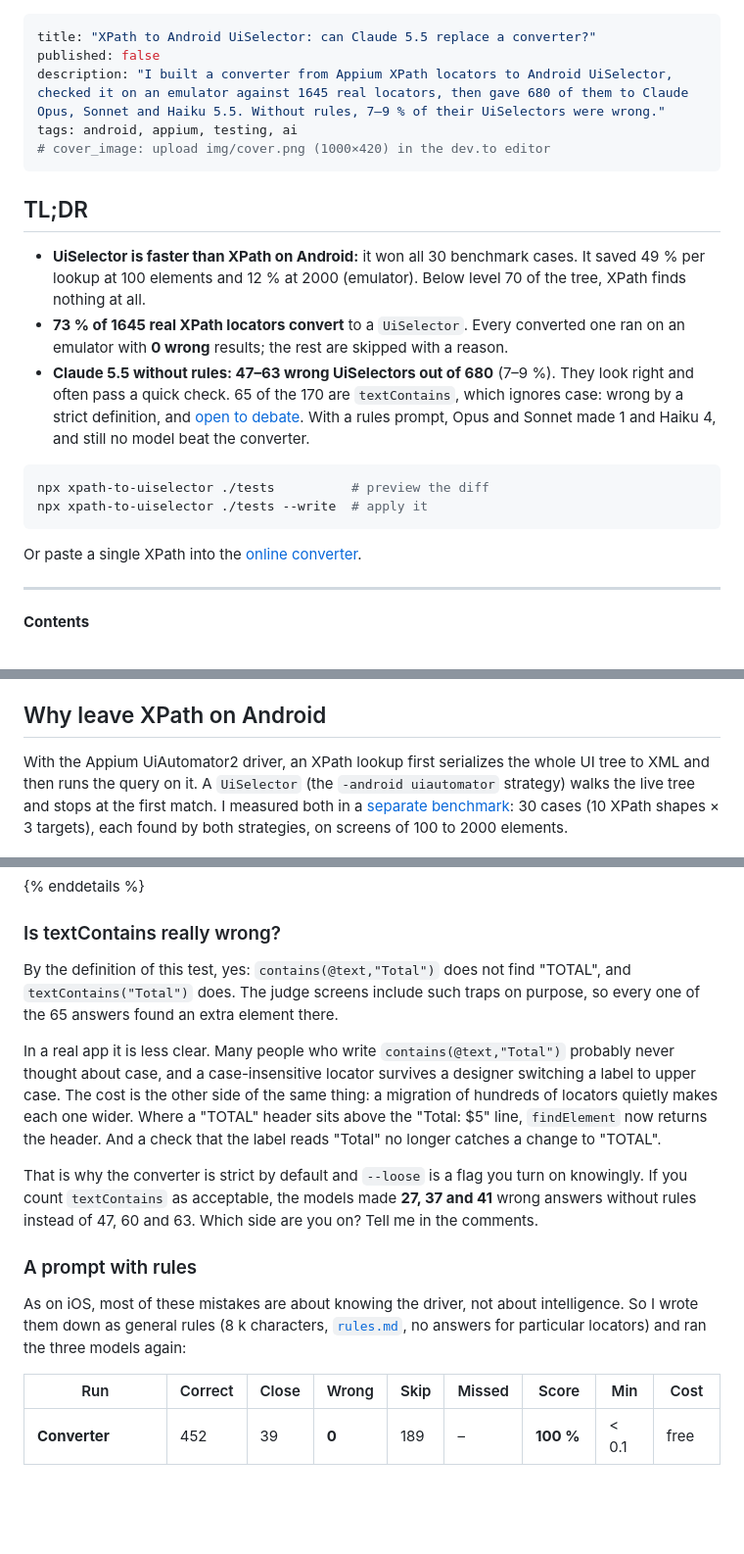
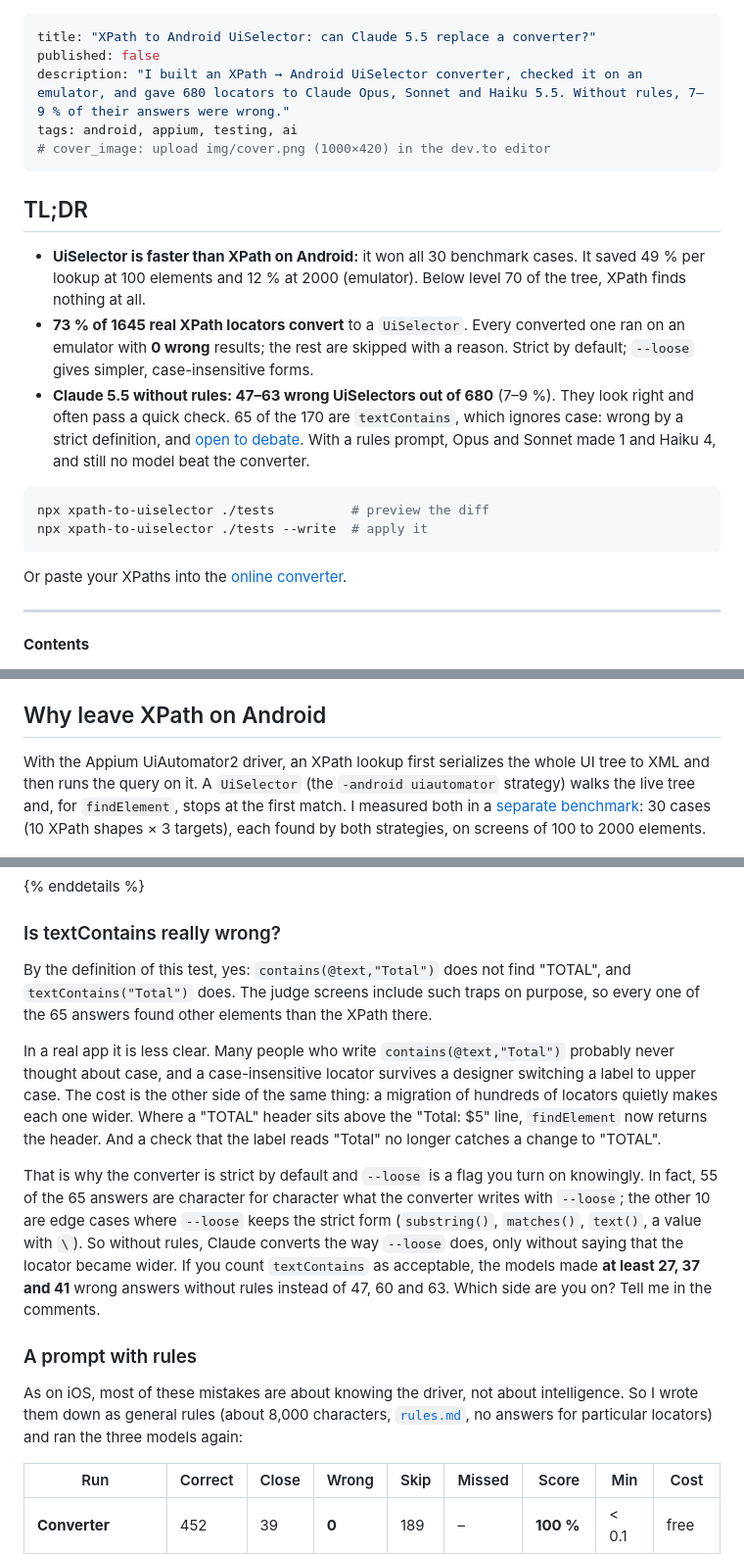
Before and after one commit to domovou69/xpath-to-uiselector, a Markdown page: docs/articles/01-xpath-to-uiselector.md, 3 parts joined by grey strips. Shown at 98% size. GitHub-like rendering; blank space fills up the shorter version.

Commit message:
docs: article — editorial fixes; Claude without rules converts the way --loose does
Co-Authored-By: Claude Opus 5.5 <noreply@anthropic.com>

````diff
--- a/docs/articles/01-xpath-to-uiselector.md
+++ b/docs/articles/01-xpath-to-uiselector.md
@@ -1,7 +1,7 @@
 ---
 title: "XPath to Android UiSelector: can Claude 5.5 replace a converter?"
 published: false
-description: "I built a converter from Appium XPath locators to Android UiSelector, checked it on an emulator against 1645 real locators, then gave 680 of them to Claude Opus, Sonnet and Haiku 5.5. Without rules, 7–9 % of their UiSelectors were wrong."
+description: "I built an XPath → Android UiSelector converter, checked it on an emulator, and gave 680 locators to Claude Opus, Sonnet and Haiku 5.5. Without rules, 7–9 % of their answers were wrong."
 tags: android, appium, testing, ai
 # cover_image: upload img/cover.png (1000×420) in the dev.to editor
 ---
@@ -16,7 +16,7 @@ and the benchmark's REPORT.md (github.com/domovou69/appium-android-locator-bench
 ## TL;DR
 
 - **UiSelector is faster than XPath on Android:** it won all 30 benchmark cases. It saved 49 % per lookup at 100 elements and 12 % at 2000 (emulator). Below level 70 of the tree, XPath finds nothing at all.
-- **73 % of 1645 real XPath locators convert** to a `UiSelector`. Every converted one ran on an emulator with **0 wrong** results; the rest are skipped with a reason.
+- **73 % of 1645 real XPath locators convert** to a `UiSelector`. Every converted one ran on an emulator with **0 wrong** results; the rest are skipped with a reason. Strict by default; `--loose` gives simpler, case-insensitive forms.
 - **Claude 5.5 without rules: 47–63 wrong UiSelectors out of 680** (7–9 %). They look right and often pass a quick check. 65 of the 170 are `textContains`, which ignores case: wrong by a strict definition, and [open to debate](#is-textcontains-really-wrong). With a rules prompt, Opus and Sonnet made 1 and Haiku 4, and still no model beat the converter.
 
 ```bash
@@ -24,7 +24,7 @@ npx xpath-to-uiselector ./tests          # preview the diff
 npx xpath-to-uiselector ./tests --write  # apply it
 ```
 
-Or paste a single XPath into the [online converter](https://domovou69.github.io/xpath-to-uiselector/).
+Or paste your XPaths into the [online converter](https://domovou69.github.io/xpath-to-uiselector/).
 
 ---
 
@@ -50,7 +50,7 @@ On Android I did both in one go: I built [xpath-to-uiselector](https://github.co
 
 ## Why leave XPath on Android
 
-With the Appium UiAutomator2 driver, an XPath lookup first serializes the whole UI tree to XML and then runs the query on it. A `UiSelector` (the `-android uiautomator` strategy) walks the live tree and stops at the first match. I measured both in a [separate benchmark](https://github.com/domovou69/appium-android-locator-benchmark): 30 cases (10 XPath shapes × 3 targets), each found by both strategies, on screens of 100 to 2000 elements.
+With the Appium UiAutomator2 driver, an XPath lookup first serializes the whole UI tree to XML and then runs the query on it. A `UiSelector` (the `-android uiautomator` strategy) walks the live tree and, for `findElement`, stops at the first match. I measured both in a [separate benchmark](https://github.com/domovou69/appium-android-locator-benchmark): 30 cases (10 XPath shapes × 3 targets), each found by both strategies, on screens of 100 to 2000 elements.
 
 ![Time per lookup against elements in the tree, and the deepest element each strategy finds](img/speed-chart.png)
 
@@ -172,15 +172,15 @@ Each wrong answer is counted once, under the first mistake it shows.
 
 ### Is textContains really wrong?
 
-By the definition of this test, yes: `contains(@text,"Total")` does not find "TOTAL", and `textContains("Total")` does. The judge screens include such traps on purpose, so every one of the 65 answers found an extra element there.
+By the definition of this test, yes: `contains(@text,"Total")` does not find "TOTAL", and `textContains("Total")` does. The judge screens include such traps on purpose, so every one of the 65 answers found other elements than the XPath there.
 
 In a real app it is less clear. Many people who write `contains(@text,"Total")` probably never thought about case, and a case-insensitive locator survives a designer switching a label to upper case. The cost is the other side of the same thing: a migration of hundreds of locators quietly makes each one wider. Where a "TOTAL" header sits above the "Total: $5" line, `findElement` now returns the header. And a check that the label reads "Total" no longer catches a change to "TOTAL".
 
-That is why the converter is strict by default and `--loose` is a flag you turn on knowingly. If you count `textContains` as acceptable, the models made **27, 37 and 41** wrong answers without rules instead of 47, 60 and 63. Which side are you on? Tell me in the comments.
+That is why the converter is strict by default and `--loose` is a flag you turn on knowingly. In fact, 55 of the 65 answers are character for character what the converter writes with `--loose`; the other 10 are edge cases where `--loose` keeps the strict form (`substring()`, `matches()`, `text()`, a value with `\`). So without rules, Claude converts the way `--loose` does, only without saying that the locator became wider. If you count `textContains` as acceptable, the models made **at least 27, 37 and 41** wrong answers without rules instead of 47, 60 and 63. Which side are you on? Tell me in the comments.
 
 ### A prompt with rules
 
-As on iOS, most of these mistakes are about knowing the driver, not about intelligence. So I wrote them down as general rules (8 k characters, [`rules.md`](https://github.com/domovou69/xpath-to-uiselector/blob/main/audit/llm/rules.md), no answers for particular locators) and ran the three models again:
+As on iOS, most of these mistakes are about knowing the driver, not about intelligence. So I wrote them down as general rules (about 8,000 characters, [`rules.md`](https://github.com/domovou69/xpath-to-uiselector/blob/main/audit/llm/rules.md), no answers for particular locators) and ran the three models again:
 
 | Run | Correct | Close | Wrong | Skip | Missed | Score | Min | Cost |
 | --- | --- | --- | --- | --- | --- | --- | --- | --- |
````
Also changed, not shown: other parts of docs/articles/01-xpath-to-uiselector.md (+6 -6 lines).
